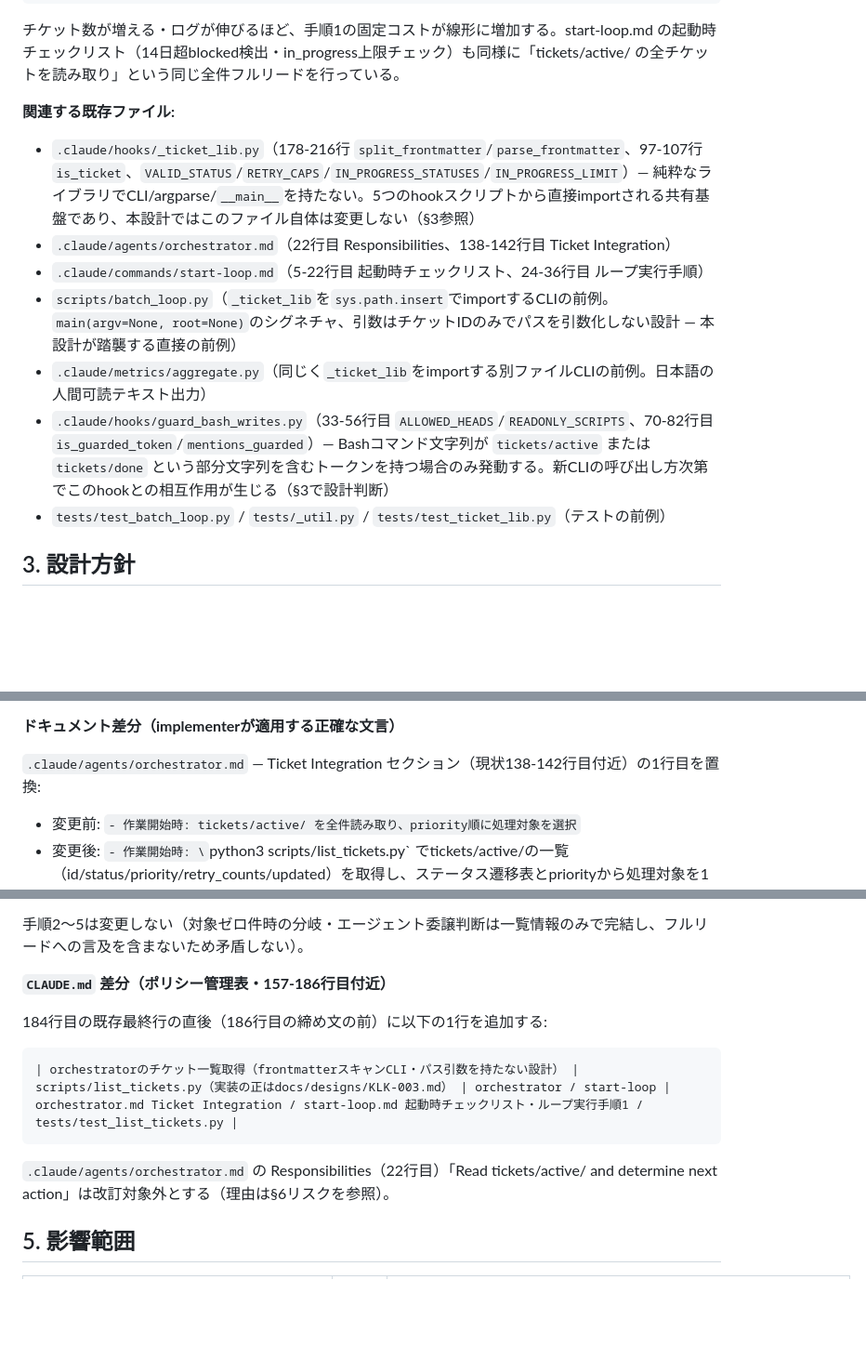
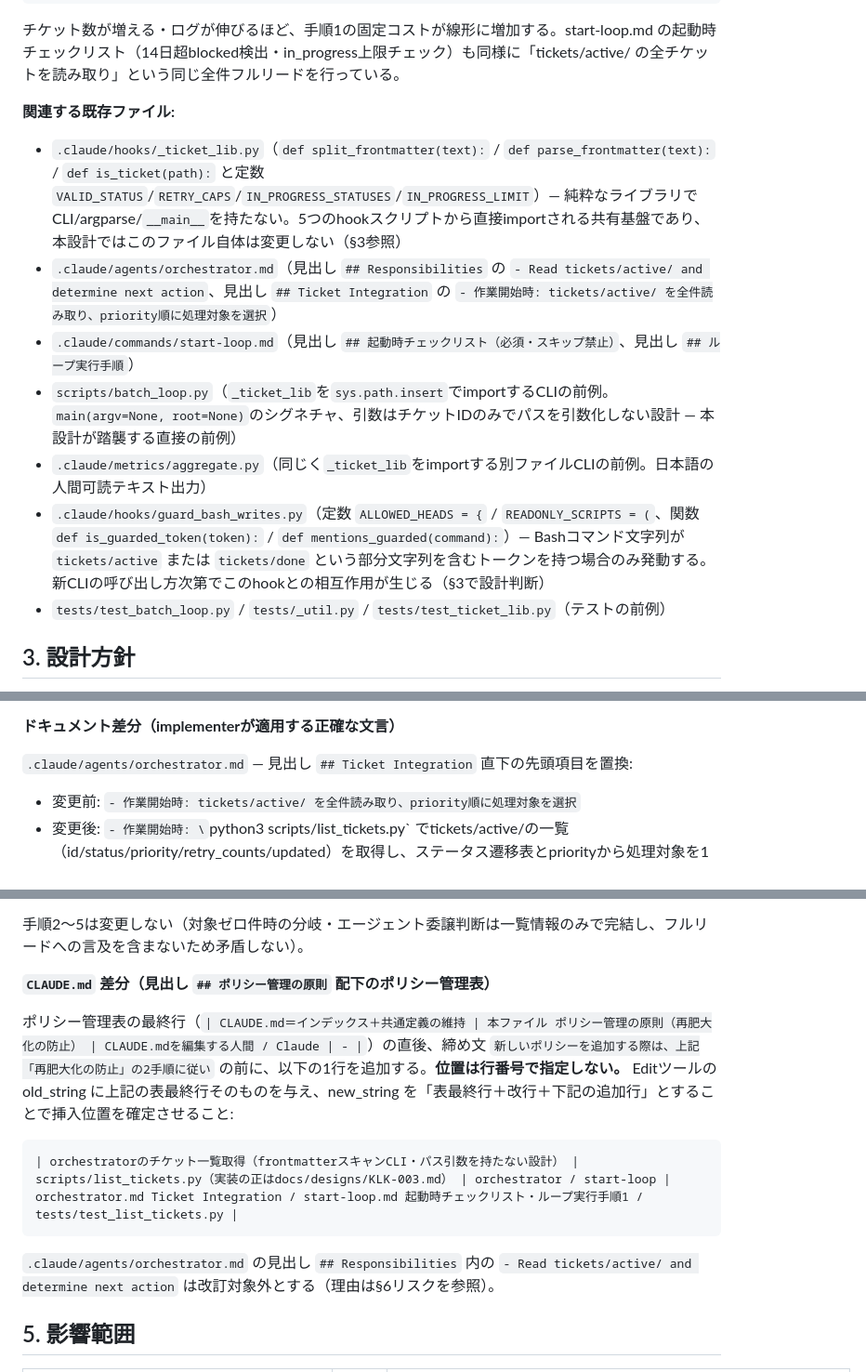
Before and after one commit to breeze-shared-inc/kenesis-loop-kit, a Markdown page: docs/designs/KLK-003.md, 3 parts joined by grey strips. Shown at 93% size. GitHub-like rendering; blank space fills up the shorter version.

Commit message:
[KLK-011] Phase 1: KLK-003設計書の行番号参照を節見出し＋引用文字列へ是正

````diff
--- a/docs/designs/KLK-003.md
+++ b/docs/designs/KLK-003.md
@@ -28,12 +28,12 @@ orchestratorは作業開始時に `tickets/active/` を全件フル読みする
 チケット数が増える・ログが伸びるほど、手順1の固定コストが線形に増加する。start-loop.md の起動時チェックリスト（14日超blocked検出・in_progress上限チェック）も同様に「tickets/active/ の全チケットを読み取り」という同じ全件フルリードを行っている。
 
 **関連する既存ファイル:**
-- `.claude/hooks/_ticket_lib.py`（178-216行 `split_frontmatter`/`parse_frontmatter`、97-107行 `is_ticket`、`VALID_STATUS`/`RETRY_CAPS`/`IN_PROGRESS_STATUSES`/`IN_PROGRESS_LIMIT`）— 純粋なライブラリでCLI/argparse/`__main__`を持たない。5つのhookスクリプトから直接importされる共有基盤であり、本設計ではこのファイル自体は変更しない（§3参照）
-- `.claude/agents/orchestrator.md`（22行目 Responsibilities、138-142行目 Ticket Integration）
-- `.claude/commands/start-loop.md`（5-22行目 起動時チェックリスト、24-36行目 ループ実行手順）
+- `.claude/hooks/_ticket_lib.py`（`def split_frontmatter(text):` / `def parse_frontmatter(text):` / `def is_ticket(path):` と定数 `VALID_STATUS`/`RETRY_CAPS`/`IN_PROGRESS_STATUSES`/`IN_PROGRESS_LIMIT`）— 純粋なライブラリでCLI/argparse/`__main__`を持たない。5つのhookスクリプトから直接importされる共有基盤であり、本設計ではこのファイル自体は変更しない（§3参照）
+- `.claude/agents/orchestrator.md`（見出し `## Responsibilities` の `- Read tickets/active/ and determine next action`、見出し `## Ticket Integration` の `- 作業開始時: tickets/active/ を全件読み取り、priority順に処理対象を選択`）
+- `.claude/commands/start-loop.md`（見出し `## 起動時チェックリスト（必須・スキップ禁止）`、見出し `## ループ実行手順`）
 - `scripts/batch_loop.py`（`_ticket_lib`を`sys.path.insert`でimportするCLIの前例。`main(argv=None, root=None)`のシグネチャ、引数はチケットIDのみでパスを引数化しない設計 — 本設計が踏襲する直接の前例）
 - `.claude/metrics/aggregate.py`（同じく`_ticket_lib`をimportする別ファイルCLIの前例。日本語の人間可読テキスト出力）
-- `.claude/hooks/guard_bash_writes.py`（33-56行目 `ALLOWED_HEADS`/`READONLY_SCRIPTS`、70-82行目 `is_guarded_token`/`mentions_guarded`）— Bashコマンド文字列が `tickets/active` または `tickets/done` という部分文字列を含むトークンを持つ場合のみ発動する。新CLIの呼び出し方次第でこのhookとの相互作用が生じる（§3で設計判断）
+- `.claude/hooks/guard_bash_writes.py`（定数 `ALLOWED_HEADS = {` / `READONLY_SCRIPTS = (`、関数 `def is_guarded_token(token):` / `def mentions_guarded(command):`）— Bashコマンド文字列が `tickets/active` または `tickets/done` という部分文字列を含むトークンを持つ場合のみ発動する。新CLIの呼び出し方次第でこのhookとの相互作用が生じる（§3で設計判断）
 - `tests/test_batch_loop.py` / `tests/_util.py` / `tests/test_ticket_lib.py`（テストの前例）
 
 ## 3. 設計方針
@@ -152,7 +152,7 @@ Phase数は3で、いずれも独立してリリース可能な粒度ではな
 
 **ドキュメント差分（implementerが適用する正確な文言）**
 
-`.claude/agents/orchestrator.md` — Ticket Integration セクション（現状138-142行目付近）の1行目を置換:
+`.claude/agents/orchestrator.md` — 見出し `## Ticket Integration` 直下の先頭項目を置換:
 
 - 変更前:
   `- 作業開始時: tickets/active/ を全件読み取り、priority順に処理対象を選択`
@@ -182,15 +182,15 @@ Phase数は3で、いずれも独立してリリース可能な粒度ではな
 
 手順2〜5は変更しない（対象ゼロ件時の分岐・エージェント委譲判断は一覧情報のみで完結し、フルリードへの言及を含まないため矛盾しない）。
 
-**`CLAUDE.md` 差分（ポリシー管理表・157-186行目付近）**
+**`CLAUDE.md` 差分（見出し `## ポリシー管理の原則` 配下のポリシー管理表）**
 
-184行目の既存最終行の直後（186行目の締め文の前）に以下の1行を追加する:
+ポリシー管理表の最終行（`| CLAUDE.md＝インデックス＋共通定義の維持 | 本ファイル ポリシー管理の原則（再肥大化の防止） | CLAUDE.mdを編集する人間 / Claude | - |`）の直後、締め文 `新しいポリシーを追加する際は、上記「再肥大化の防止」の2手順に従い` の前に、以下の1行を追加する。**位置は行番号で指定しない。** Editツールの old_string に上記の表最終行そのものを与え、new_string を「表最終行＋改行＋下記の追加行」とすることで挿入位置を確定させること:
 
 ```
 | orchestratorのチケット一覧取得（frontmatterスキャンCLI・パス引数を持たない設計） | scripts/list_tickets.py（実装の正はdocs/designs/KLK-003.md） | orchestrator / start-loop | orchestrator.md Ticket Integration / start-loop.md 起動時チェックリスト・ループ実行手順1 / tests/test_list_tickets.py |
 ```
 
-`.claude/agents/orchestrator.md` の Responsibilities（22行目）「Read tickets/active/ and determine next action」は改訂対象外とする（理由は§6リスクを参照）。
+`.claude/agents/orchestrator.md` の見出し `## Responsibilities` 内の `- Read tickets/active/ and determine next action` は改訂対象外とする（理由は§6リスクを参照）。
 
 ## 5. 影響範囲
 
````
Also changed, not shown: other parts of docs/designs/KLK-003.md (+4 -4 lines).
